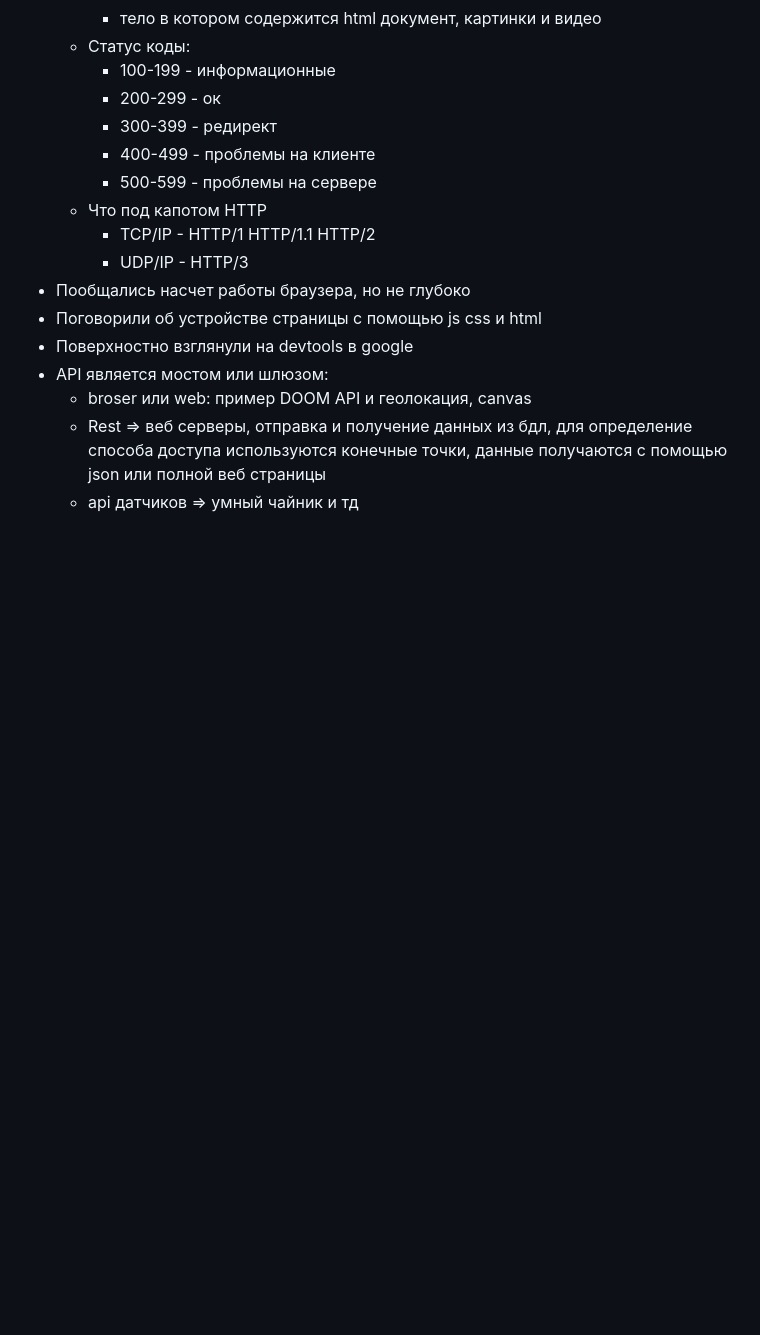
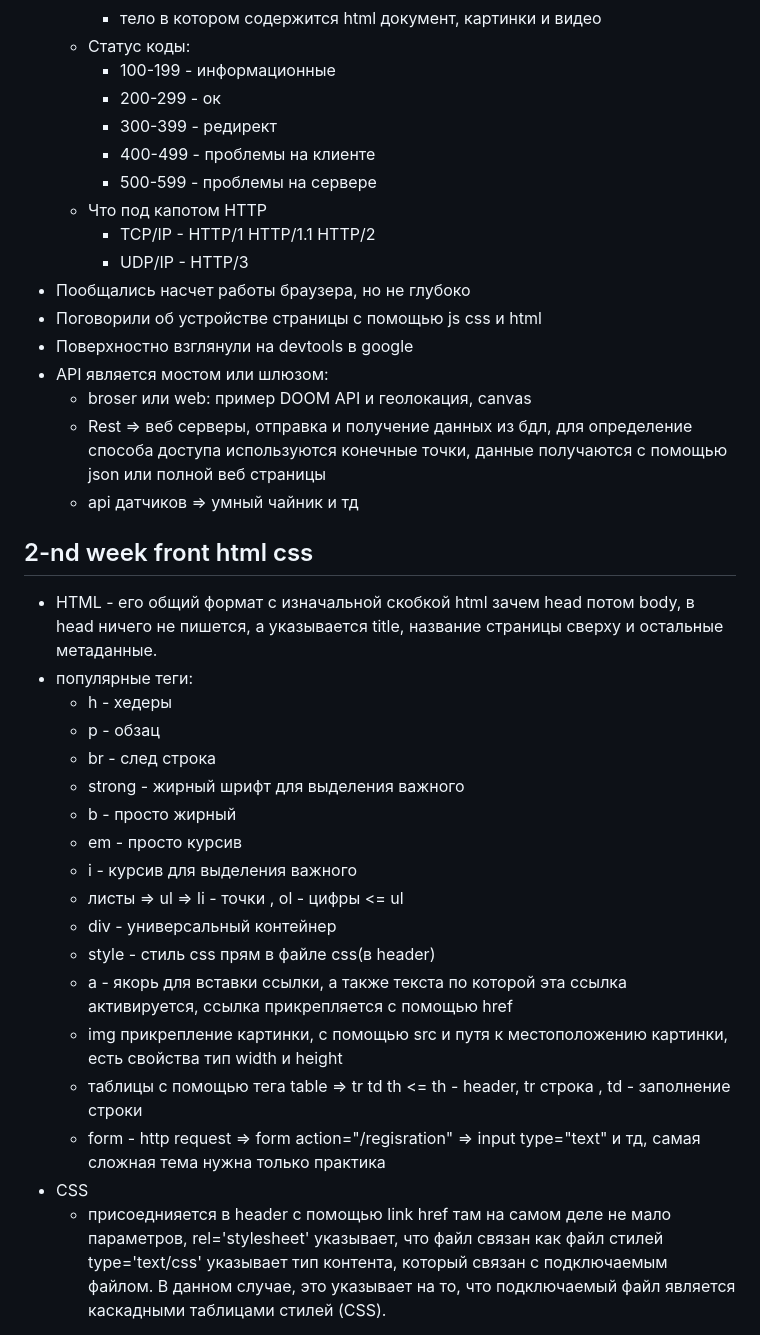
Before and after one commit to smh12355/archive, a Markdown page: docs/CourseraBackend.md, the part around one of its changes. GitHub-like rendering; blank space fills up the shorter version.

```diff
--- a/docs/CourseraBackend.md
+++ b/docs/CourseraBackend.md
@@ -44,3 +44,26 @@
    * broser или web: пример DOOM API и геолокация, canvas
    * Rest => веб серверы, отправка и получение данных из бдл, для определение способа доступа используются конечные точки, данные получаются с помощью json или полной веб страницы
    * api датчиков => умный чайник и тд
+
+## 2-nd week front html css
+
+* HTML - его общий формат с изначальной скобкой html зачем head потом body, в head ничего не пишется, а указывается title, название страницы сверху и остальные метаданные.
+* популярные теги:
+  * h - хедеры
+  * p - обзац
+  * br - след строка
+  * strong - жирный шрифт для выделения важного
+  * b - просто жирный
+  * em - просто курсив
+  * i - курсив для выделения важного
+  * листы => ul => li - точки , ol - цифры <= ul
+  * div - универсальный контейнер
+  * style - стиль css прям в файле css(в header)
+  * a - якорь для вставки ссылки, а также текста по которой эта ссылка активируется, ссылка прикрепляется с помощью href
+  * img прикрепление картинки, c помощью src и путя к местоположению картинки, есть свойства тип width и height
+  * таблицы с помощью тега table => tr td th <= th - header, tr строка , td - заполнение строки
+  * form - http request => form action="/regisration" => input type="text" и тд, самая сложная тема нужна только практика
+* CSS
+  * присоеднияется в header с помощью link href там на самом деле не мало параметров, rel='stylesheet' указывает, что файл связан как файл стилей
+ type='text/css' указывает тип контента, который связан с подключаемым файлом. В данном случае, это указывает на то, что подключаемый файл является каскадными таблицами стилей (CSS).
+
```
Also changed, not shown: other parts of docs/CourseraBackend.md (+71 -0 lines).
